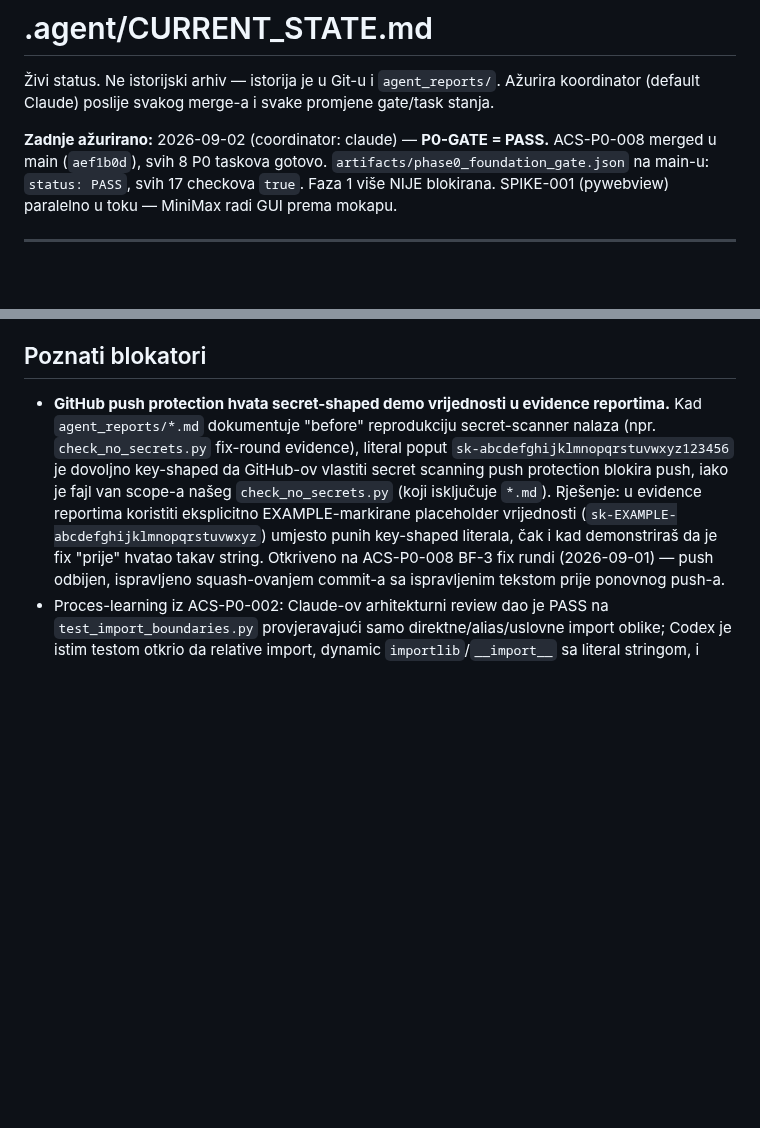
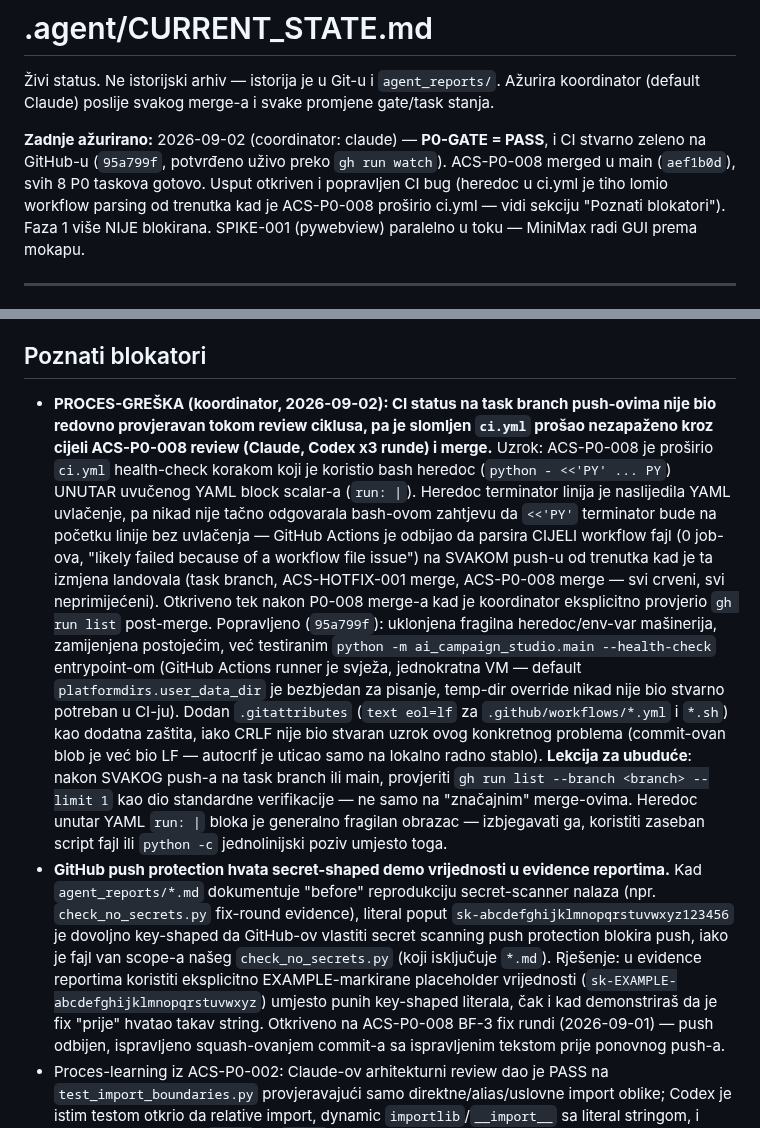
Before and after one commit to Rade69/AI-Campaing-Studio, a Markdown page: .agent/CURRENT_STATE.md, 2 parts joined by grey strips. Drawn GitHub-style; blank space fills up the shorter version.

Commit message:
CURRENT_STATE: record CI heredoc bug + review-process gap (CI status not checked per-push)
Co-Authored-By: Claude Sonnet 5 <noreply@anthropic.com>

```diff
--- a/.agent/CURRENT_STATE.md
+++ b/.agent/CURRENT_STATE.md
@@ -3,7 +3,7 @@
 Živi status. Ne istorijski arhiv — istorija je u Git-u i `agent_reports/`.
 Ažurira koordinator (default Claude) poslije svakog merge-a i svake promjene gate/task stanja.
 
-**Zadnje ažurirano:** 2026-09-02 (coordinator: claude) — **P0-GATE = PASS.** ACS-P0-008 merged u main (`aef1b0d`), svih 8 P0 taskova gotovo. `artifacts/phase0_foundation_gate.json` na main-u: `status: PASS`, svih 17 checkova `true`. Faza 1 više NIJE blokirana. SPIKE-001 (pywebview) paralelno u toku — MiniMax radi GUI prema mokapu.
+**Zadnje ažurirano:** 2026-09-02 (coordinator: claude) — **P0-GATE = PASS**, i CI stvarno zeleno na GitHub-u (`95a799f`, potvrđeno uživo preko `gh run watch`). ACS-P0-008 merged u main (`aef1b0d`), svih 8 P0 taskova gotovo. Usput otkriven i popravljen CI bug (heredoc u ci.yml je tiho lomio workflow parsing od trenutka kad je ACS-P0-008 proširio ci.yml — vidi sekciju "Poznati blokatori"). Faza 1 više NIJE blokirana. SPIKE-001 (pywebview) paralelno u toku — MiniMax radi GUI prema mokapu.
 
 ---
 
@@ -180,6 +180,30 @@ ACS-P0-007 je sada jedini kandidat — nema drugog unblocked P0 taska za paralel
 
 ## Poznati blokatori
 
+- **PROCES-GREŠKA (koordinator, 2026-09-02): CI status na task branch push-ovima
+  nije bio redovno provjeravan tokom review ciklusa, pa je slomljen `ci.yml` prošao
+  nezapaženo kroz cijeli ACS-P0-008 review (Claude, Codex x3 runde) i merge.**
+  Uzrok: ACS-P0-008 je proširio `ci.yml` health-check korakom koji je koristio bash
+  heredoc (`python - <<'PY' ... PY`) UNUTAR uvučenog YAML block scalar-a
+  (`run: |`). Heredoc terminator linija je naslijedila YAML uvlačenje, pa nikad nije
+  tačno odgovarala bash-ovom zahtjevu da `<<'PY'` terminator bude na početku linije
+  bez uvlačenja — GitHub Actions je odbijao da parsira CIJELI workflow fajl (0 job-ova,
+  "likely failed because of a workflow file issue") na SVAKOM push-u od trenutka kad
+  je ta izmjena landovala (task branch, ACS-HOTFIX-001 merge, ACS-P0-008 merge — svi
+  crveni, svi neprimijećeni). Otkriveno tek nakon P0-008 merge-a kad je koordinator
+  eksplicitno provjerio `gh run list` post-merge. Popravljeno (`95a799f`): uklonjena
+  fragilna heredoc/env-var mašinerija, zamijenjena postojećim, već testiranim
+  `python -m ai_campaign_studio.main --health-check` entrypoint-om (GitHub Actions
+  runner je svježa, jednokratna VM — default `platformdirs.user_data_dir` je
+  bezbjedan za pisanje, temp-dir override nikad nije bio stvarno potreban u CI-ju).
+  Dodan `.gitattributes` (`text eol=lf` za `.github/workflows/*.yml` i `*.sh`) kao
+  dodatna zaštita, iako CRLF nije bio stvaran uzrok ovog konkretnog problema (commit-ovan
+  blob je već bio LF — autocrlf je uticao samo na lokalno radno stablo).
+  **Lekcija za ubuduće**: nakon SVAKOG push-a na task branch ili main, provjeriti
+  `gh run list --branch <branch> --limit 1` kao dio standardne verifikacije — ne
+  samo na "značajnim" merge-ovima. Heredoc unutar YAML `run: |` bloka je generalno
+  fragilan obrazac — izbjegavati ga, koristiti zaseban script fajl ili `python -c`
+  jednolinijski poziv umjesto toga.
 - **GitHub push protection hvata secret-shaped demo vrijednosti u evidence reportima.**
   Kad `agent_reports/*.md` dokumentuje "before" reprodukciju secret-scanner nalaza
   (npr. `check_no_secrets.py` fix-round evidence), literal poput
```
